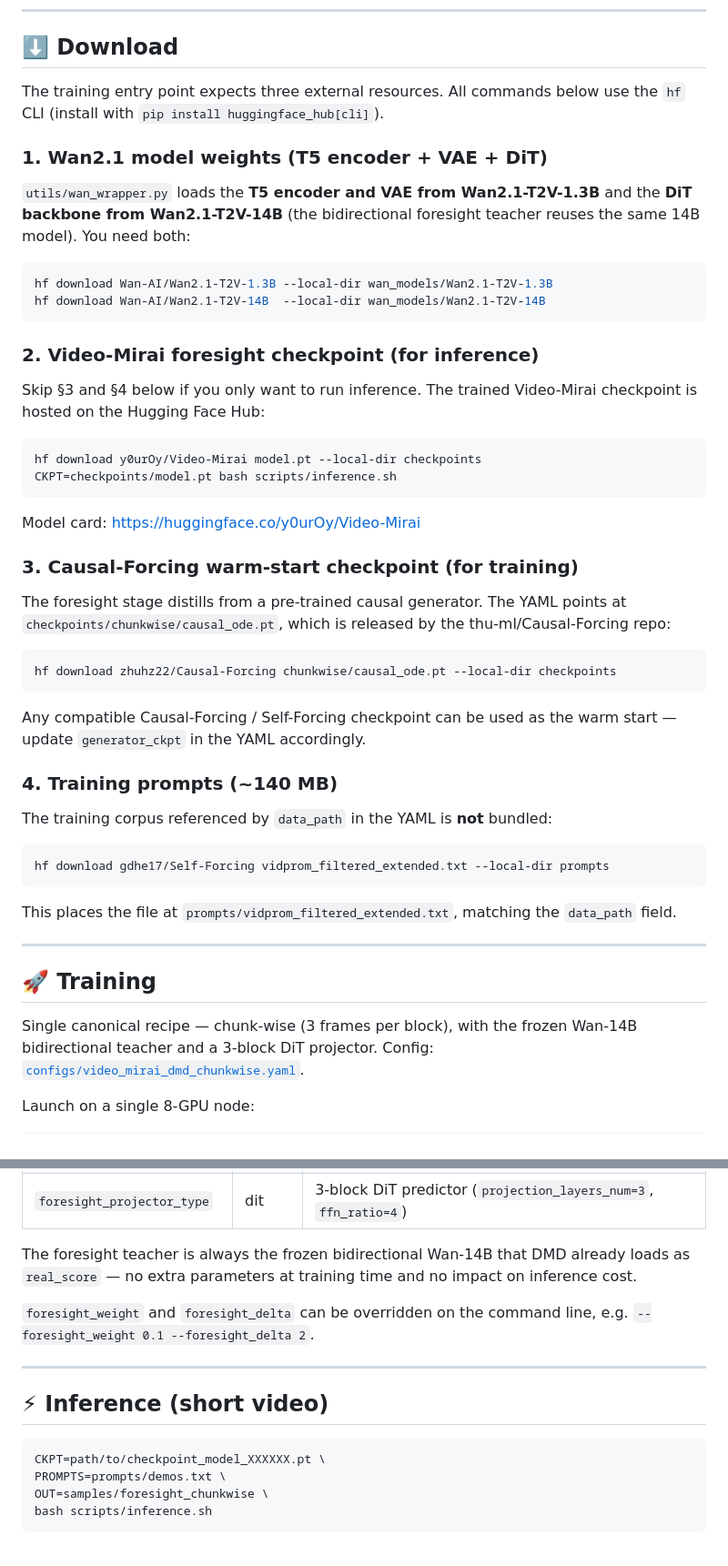
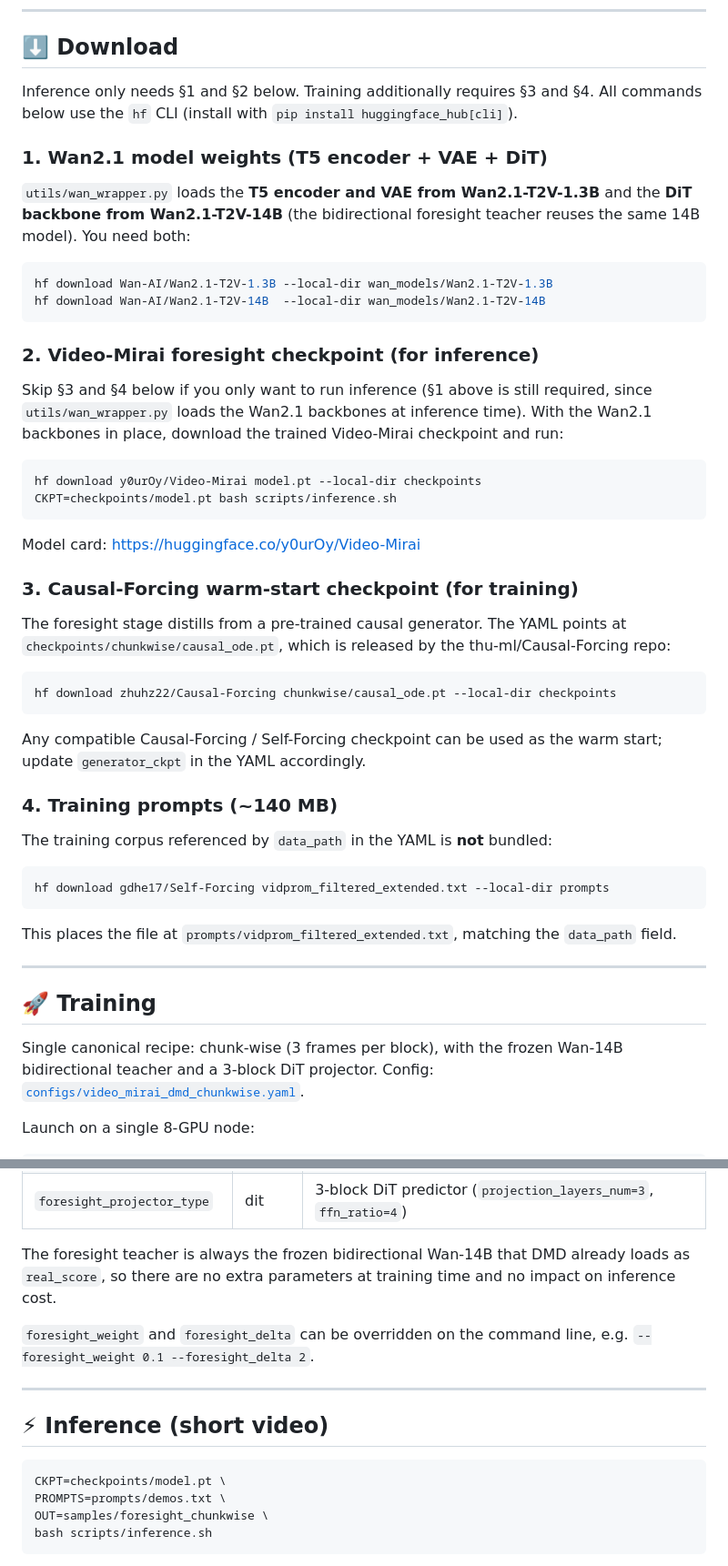
Before and after one commit to y0urOy/Video-Mirai, a Markdown page: README.md, 2 parts joined by grey strips. Shown at 91% size. Rendered like a GitHub page.

````diff
--- a/README.md
+++ b/README.md
@@ -44,8 +44,8 @@ CUDA 12.x + PyTorch ≥ 2.4 + FSDP-compatible PyTorch is recommended.
 
 ## ⬇️ Download
 
-The training entry point expects three external resources. All commands below
-use the `hf` CLI (install with `pip install huggingface_hub[cli]`).
+Inference only needs §1 and §2 below. Training additionally requires §3 and §4.
+All commands below use the `hf` CLI (install with `pip install huggingface_hub[cli]`).
 
 ### 1. Wan2.1 model weights (T5 encoder + VAE + DiT)
 
@@ -60,8 +60,10 @@ hf download Wan-AI/Wan2.1-T2V-14B  --local-dir wan_models/Wan2.1-T2V-14B
 
 ### 2. Video-Mirai foresight checkpoint (for inference)
 
-Skip §3 and §4 below if you only want to run inference. The trained Video-Mirai
-checkpoint is hosted on the Hugging Face Hub:
+Skip §3 and §4 below if you only want to run inference (§1 above is still
+required, since `utils/wan_wrapper.py` loads the Wan2.1 backbones at inference
+time). With the Wan2.1 backbones in place, download the trained Video-Mirai
+checkpoint and run:
 
 ```bash
 hf download y0urOy/Video-Mirai model.pt --local-dir checkpoints
@@ -81,7 +83,7 @@ hf download zhuhz22/Causal-Forcing chunkwise/causal_ode.pt --local-dir checkpoin
 ```
 
 Any compatible Causal-Forcing / Self-Forcing checkpoint can be used as the
-warm start — update `generator_ckpt` in the YAML accordingly.
+warm start; update `generator_ckpt` in the YAML accordingly.
 
 ### 4. Training prompts (~140 MB)
 
@@ -98,7 +100,7 @@ This places the file at `prompts/vidprom_filtered_extended.txt`, matching the
 
 ## 🚀 Training
 
-Single canonical recipe — chunk-wise (3 frames per block), with the frozen
+Single canonical recipe: chunk-wise (3 frames per block), with the frozen
 Wan-14B bidirectional teacher and a 3-block DiT projector. Config:
 [`configs/video_mirai_dmd_chunkwise.yaml`](configs/video_mirai_dmd_chunkwise.yaml).
 
@@ -139,8 +141,8 @@ for full list of defaults):
 | `foresight_projector_type` | dit | 3-block DiT predictor (`projection_layers_num=3`, `ffn_ratio=4`) |
 
 The foresight teacher is always the frozen bidirectional Wan-14B that DMD already
-loads as `real_score` — no extra parameters at training time and no impact on
-inference cost.
+loads as `real_score`, so there are no extra parameters at training time and no
+impact on inference cost.
 
 `foresight_weight` and `foresight_delta` can be overridden on the command line,
 e.g. `--foresight_weight 0.1 --foresight_delta 2`.
@@ -150,7 +152,7 @@ e.g. `--foresight_weight 0.1 --foresight_delta 2`.
 ## ⚡ Inference (short video)
 
 ```bash
-CKPT=path/to/checkpoint_model_XXXXXX.pt \
+CKPT=checkpoints/model.pt \
 PROMPTS=prompts/demos.txt \
 OUT=samples/foresight_chunkwise \
 bash scripts/inference.sh
````
Also changed, not shown: other parts of README.md (+3 -3 lines).
